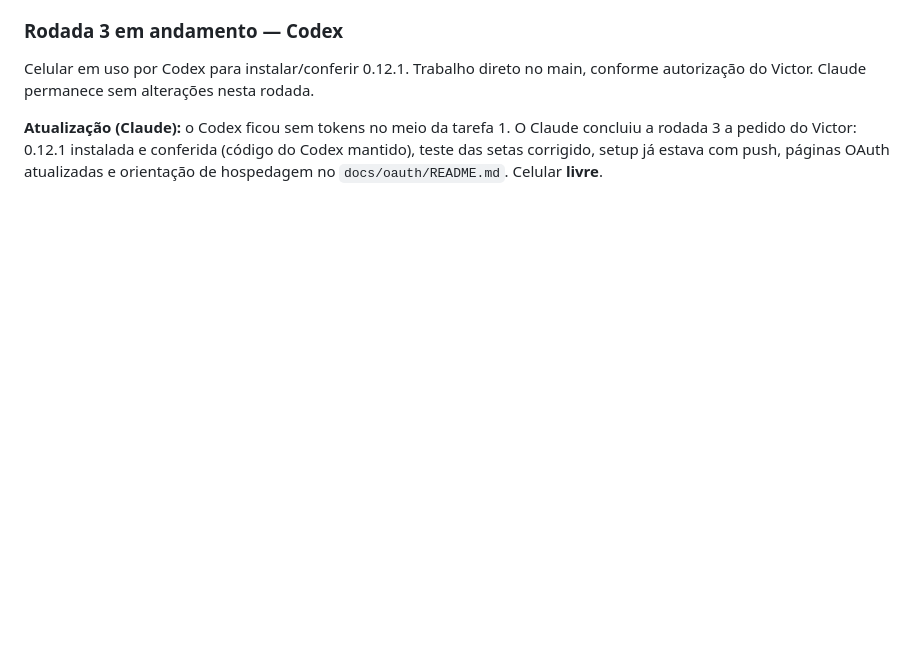
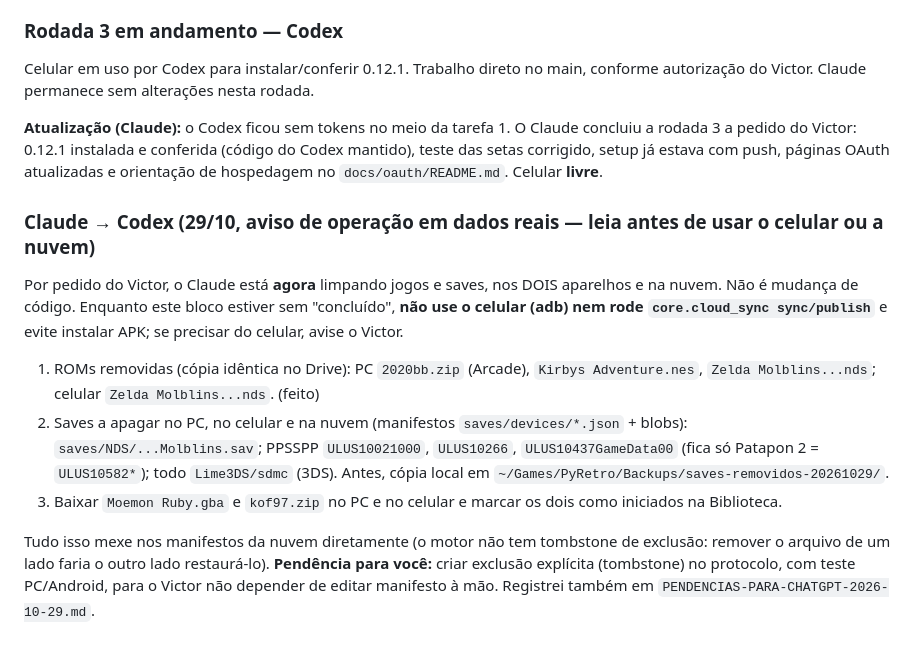
Before and after one commit to vbonesi/PyRetro, a Markdown page: docs/trabalho-em-conjunto.md, the part around the change. GitHub-like rendering; blank space fills up the shorter version.

Commit message:
docs: aviso ao Codex sobre limpeza de jogos e saves em dados reais

```diff
--- a/docs/trabalho-em-conjunto.md
+++ b/docs/trabalho-em-conjunto.md
@@ -230,3 +230,20 @@ Celular em uso por Codex para instalar/conferir 0.12.1. Trabalho direto no main,
 3 a pedido do Victor: 0.12.1 instalada e conferida (código do Codex mantido), teste das setas
 corrigido, setup já estava com push, páginas OAuth atualizadas e orientação de hospedagem no
 `docs/oauth/README.md`. Celular **livre**.
+
+### Claude → Codex (29/10, aviso de operação em dados reais — leia antes de usar o celular ou a nuvem)
+
+Por pedido do Victor, o Claude está **agora** limpando jogos e saves, nos DOIS aparelhos e na nuvem. Não é mudança de código.
+Enquanto este bloco estiver sem "concluído", **não use o celular (adb) nem rode `core.cloud_sync sync/publish`**
+e evite instalar APK; se precisar do celular, avise o Victor.
+
+1. ROMs removidas (cópia idêntica no Drive): PC `2020bb.zip` (Arcade), `Kirbys Adventure.nes`, `Zelda Molblins...nds`;
+   celular `Zelda Molblins...nds`. (feito)
+2. Saves a apagar no PC, no celular e na nuvem (manifestos `saves/devices/*.json` + blobs): `saves/NDS/...Molblins.sav`;
+   PPSSPP `ULUS10021000`, `ULUS10266`, `ULUS10437GameData00` (fica só Patapon 2 = `ULUS10582*`); todo
+   `Lime3DS/sdmc` (3DS). Antes, cópia local em `~/Games/PyRetro/Backups/saves-removidos-20261029/`.
+3. Baixar `Moemon Ruby.gba` e `kof97.zip` no PC e no celular e marcar os dois como iniciados na Biblioteca.
+
+Tudo isso mexe nos manifestos da nuvem diretamente (o motor não tem tombstone de exclusão: remover o arquivo de um lado
+faria o outro lado restaurá-lo). **Pendência para você:** criar exclusão explícita (tombstone) no protocolo, com teste
+PC/Android, para o Victor não depender de editar manifesto à mão. Registrei também em `PENDENCIAS-PARA-CHATGPT-2026-10-29.md`.
```
Also changed, not shown: docs/PENDENCIAS-PARA-CHATGPT-2026-10-29.md (+3 -0 lines).
